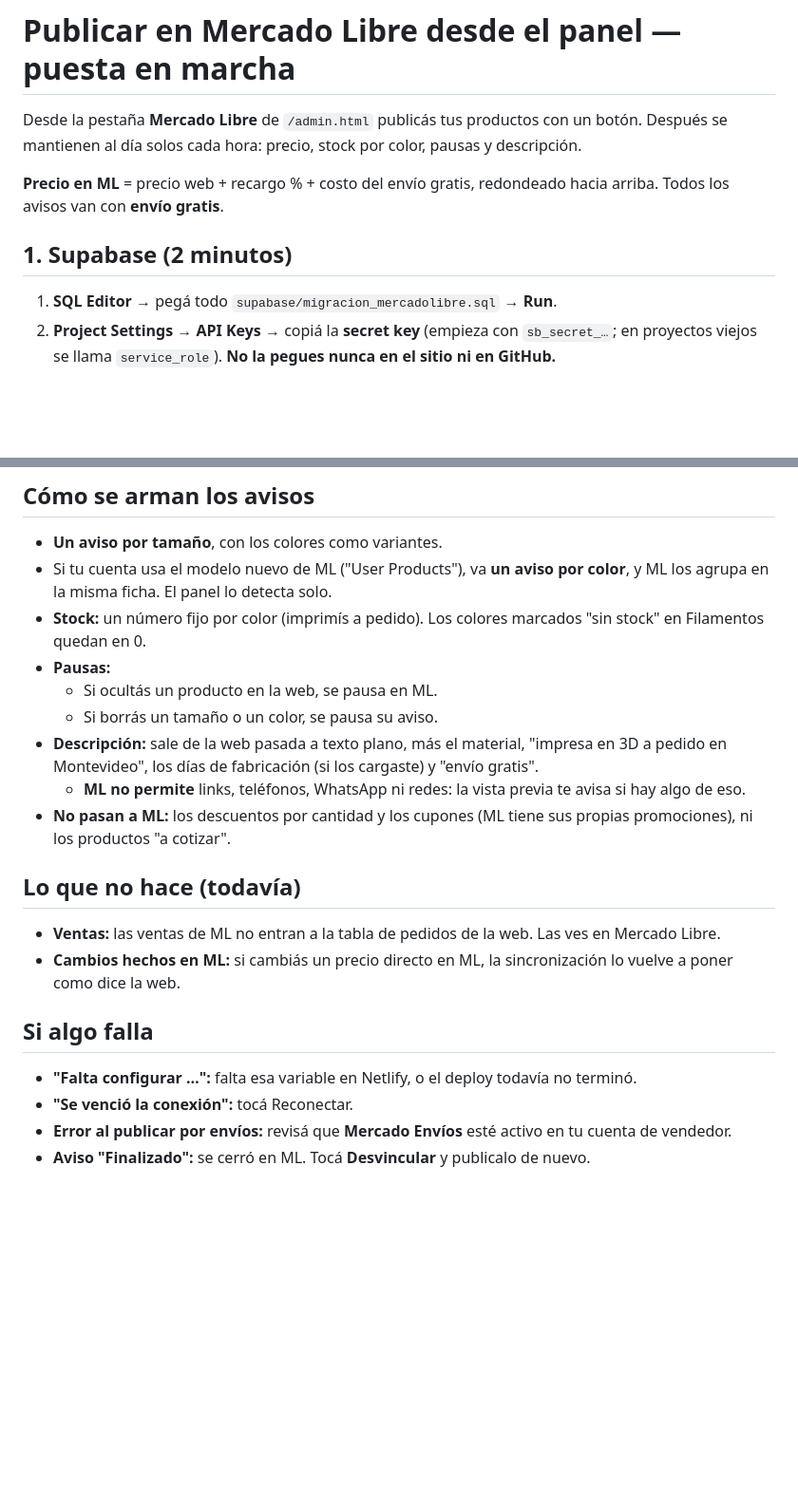
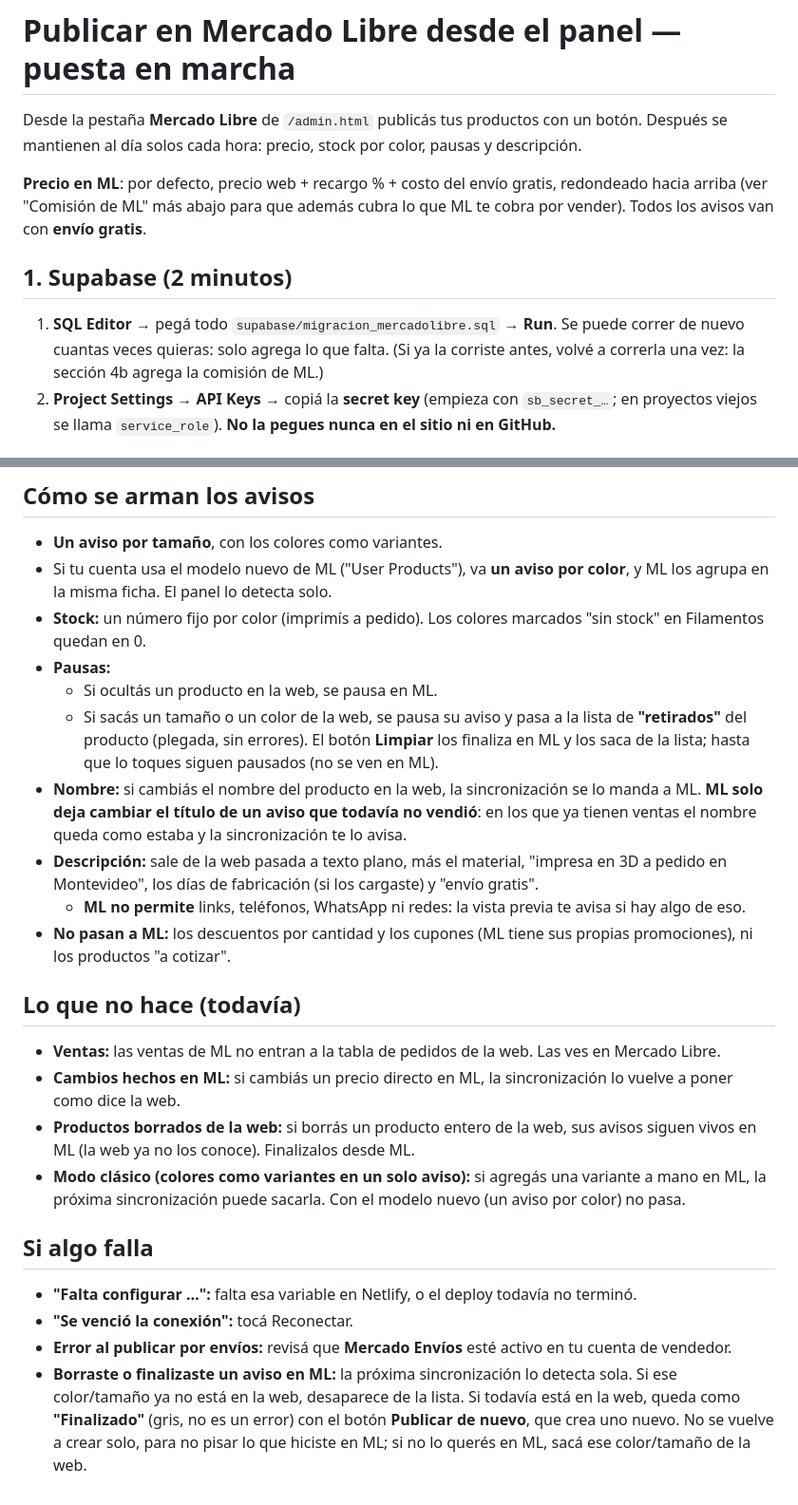
Before and after one commit to sebastiantejera39-debug/strato-web, a Markdown page: MERCADOLIBRE.md, 2 parts joined by grey strips. Shown at 95% size. Rendered like a GitHub page; blank space fills up the shorter version.

```diff
--- a/MERCADOLIBRE.md
+++ b/MERCADOLIBRE.md
@@ -2,11 +2,11 @@
 
 Desde la pestaña **Mercado Libre** de `/admin.html` publicás tus productos con un botón. Después se mantienen al día solos cada hora: precio, stock por color, pausas y descripción.
 
-**Precio en ML** = precio web + recargo % + costo del envío gratis, redondeado hacia arriba. Todos los avisos van con **envío gratis**.
+**Precio en ML**: por defecto, precio web + recargo % + costo del envío gratis, redondeado hacia arriba (ver "Comisión de ML" más abajo para que además cubra lo que ML te cobra por vender). Todos los avisos van con **envío gratis**.
 
 ## 1. Supabase (2 minutos)
 
-1. **SQL Editor →** pegá todo `supabase/migracion_mercadolibre.sql` **→ Run**.
+1. **SQL Editor →** pegá todo `supabase/migracion_mercadolibre.sql` **→ Run**. Se puede correr de nuevo cuantas veces quieras: solo agrega lo que falta. (Si ya la corriste antes, volvé a correrla una vez: la sección 4b agrega la comisión de ML.)
 2. **Project Settings → API Keys →** copiá la **secret key** (empieza con `sb_secret_…`; en proyectos viejos se llama `service_role`). **No la pegues nunca en el sitio ni en GitHub.**
 
 ## 2. Aplicación en Mercado Libre (5 minutos)
@@ -62,7 +84,8 @@ Después del deploy, revisá que en **Netlify → Functions** aparezcan `ml-admi
 - **Stock:** un número fijo por color (imprimís a pedido). Los colores marcados "sin stock" en Filamentos quedan en 0.
 - **Pausas:**
   - Si ocultás un producto en la web, se pausa en ML.
-  - Si borrás un tamaño o un color, se pausa su aviso.
+  - Si sacás un tamaño o un color de la web, se pausa su aviso y pasa a la lista de **"retirados"** del producto (plegada, sin errores). El botón **Limpiar** los finaliza en ML y los saca de la lista; hasta que lo toques siguen pausados (no se ven en ML).
+- **Nombre:** si cambiás el nombre del producto en la web, la sincronización se lo manda a ML. **ML solo deja cambiar el título de un aviso que todavía no vendió**: en los que ya tienen ventas el nombre queda como estaba y la sincronización te lo avisa.
 - **Descripción:** sale de la web pasada a texto plano, más el material, "impresa en 3D a pedido en Montevideo", los días de fabricación (si los cargaste) y "envío gratis".
   - **ML no permite** links, teléfonos, WhatsApp ni redes: la vista previa te avisa si hay algo de eso.
 - **No pasan a ML:** los descuentos por cantidad y los cupones (ML tiene sus propias promociones), ni los productos "a cotizar".
@@ -71,10 +94,12 @@ Después del deploy, revisá que en **Netlify → Functions** aparezcan `ml-admi
 
 - **Ventas:** las ventas de ML no entran a la tabla de pedidos de la web. Las ves en Mercado Libre.
 - **Cambios hechos en ML:** si cambiás un precio directo en ML, la sincronización lo vuelve a poner como dice la web.
+- **Productos borrados de la web:** si borrás un producto entero de la web, sus avisos siguen vivos en ML (la web ya no los conoce). Finalizalos desde ML.
+- **Modo clásico (colores como variantes en un solo aviso):** si agregás una variante a mano en ML, la próxima sincronización puede sacarla. Con el modelo nuevo (un aviso por color) no pasa.
 
 ## Si algo falla
 
 - **"Falta configurar …":** falta esa variable en Netlify, o el deploy todavía no terminó.
 - **"Se venció la conexión":** tocá Reconectar.
 - **Error al publicar por envíos:** revisá que **Mercado Envíos** esté activo en tu cuenta de vendedor.
-- **Aviso "Finalizado":** se cerró en ML. Tocá **Desvincular** y publicalo de nuevo.
+- **Borraste o finalizaste un aviso en ML:** la próxima sincronización lo detecta sola. Si ese color/tamaño ya no está en la web, desaparece de la lista. Si todavía está en la web, queda como **"Finalizado"** (gris, no es un error) con el botón **Publicar de nuevo**, que crea uno nuevo. No se vuelve a crear solo, para no pisar lo que hiciste en ML; si no lo querés en ML, sacá ese color/tamaño de la web.
```
Also changed, not shown: other parts of MERCADOLIBRE.md (+26 -4 lines).
